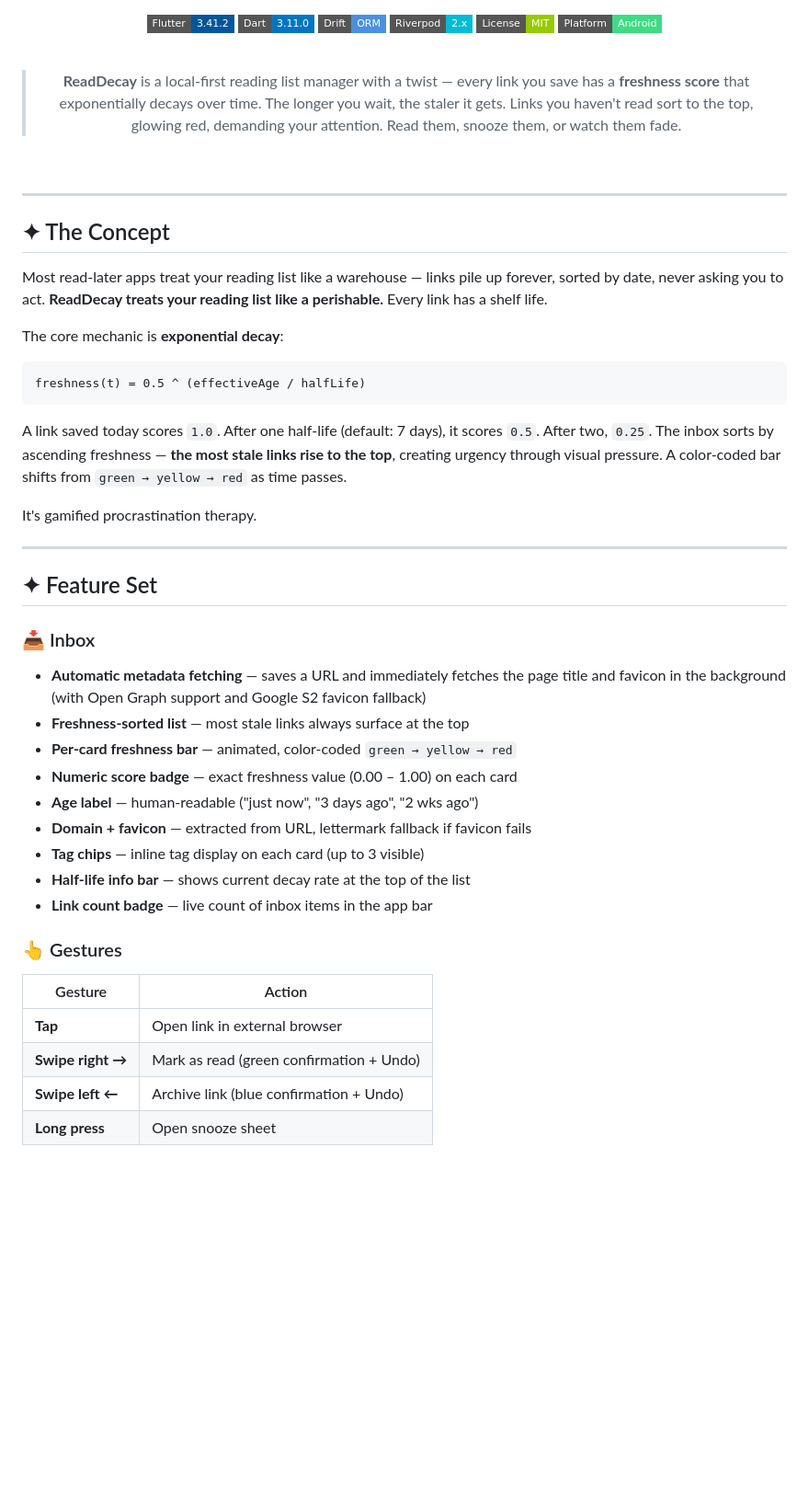
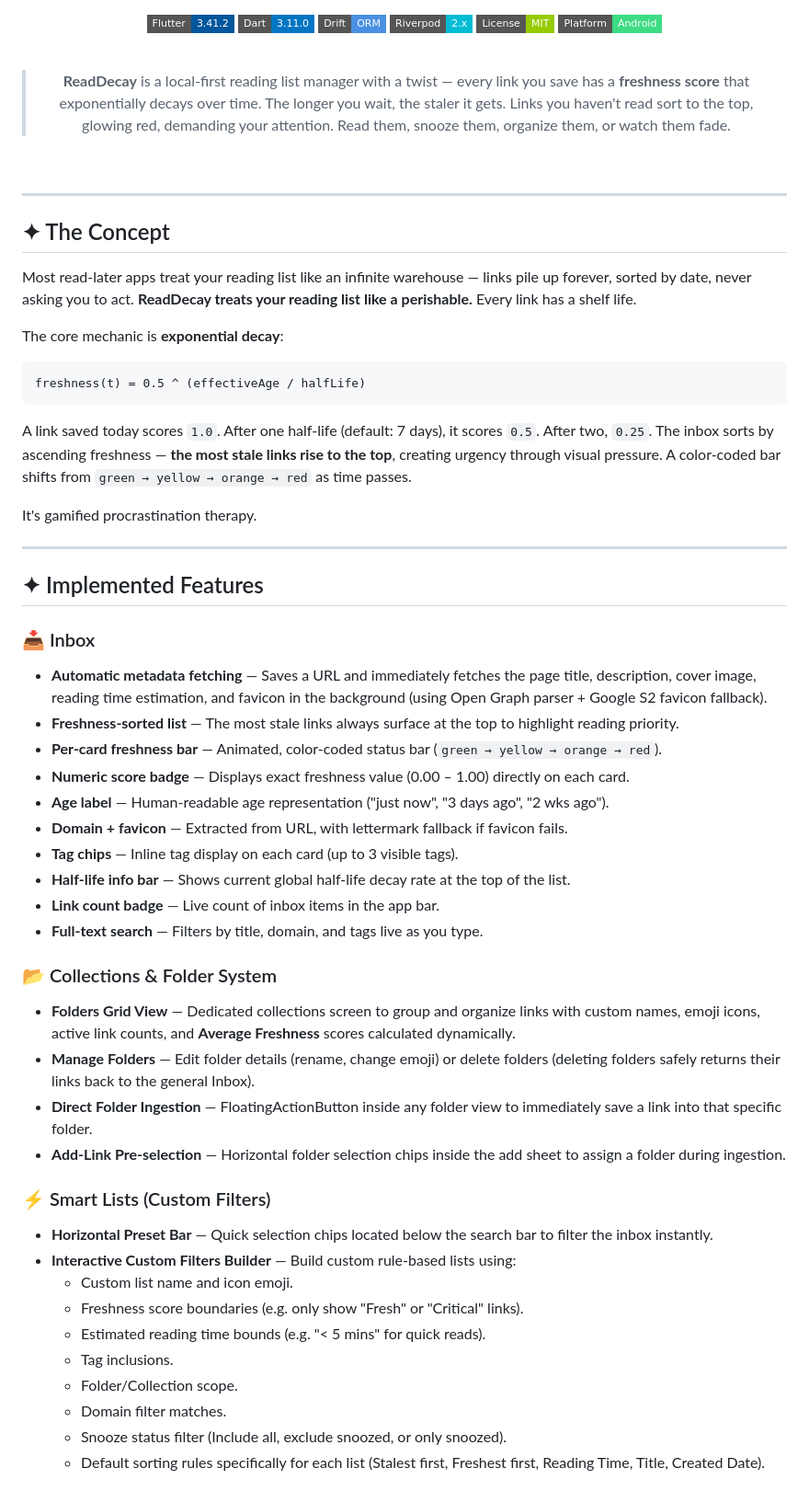
Before and after one commit to Stewy8506/Link_Decay_App, a Markdown page: README.md, the part around one of its changes. Shown at 92% size. Drawn GitHub-style; badges without logos; blank space fills up the shorter version.

````diff
--- a/README.md
+++ b/README.md
@@ -24,7 +24,7 @@
 
 <br/>
 
-> **ReadDecay** is a local-first reading list manager with a twist — every link you save has a **freshness score** that exponentially decays over time. The longer you wait, the staler it gets. Links you haven't read sort to the top, glowing red, demanding your attention. Read them, snooze them, or watch them fade.
+> **ReadDecay** is a local-first reading list manager with a twist — every link you save has a **freshness score** that exponentially decays over time. The longer you wait, the staler it gets. Links you haven't read sort to the top, glowing red, demanding your attention. Read them, snooze them, organize them, or watch them fade.
 
 <br/>
 
@@ -34,7 +34,7 @@
 
 ## ✦ The Concept
 
-Most read-later apps treat your reading list like a warehouse — links pile up forever, sorted by date, never asking you to act. **ReadDecay treats your reading list like a perishable.** Every link has a shelf life.
+Most read-later apps treat your reading list like an infinite warehouse — links pile up forever, sorted by date, never asking you to act. **ReadDecay treats your reading list like a perishable.** Every link has a shelf life.
 
 The core mechanic is **exponential decay**:
 
@@ -42,29 +42,41 @@ The core mechanic is **exponential decay**:
 freshness(t) = 0.5 ^ (effectiveAge / halfLife)
 ```
 
-A link saved today scores `1.0`. After one half-life (default: 7 days), it scores `0.5`. After two, `0.25`. The inbox sorts by ascending freshness — **the most stale links rise to the top**, creating urgency through visual pressure. A color-coded bar shifts from `green → yellow → red` as time passes.
+A link saved today scores `1.0`. After one half-life (default: 7 days), it scores `0.5`. After two, `0.25`. The inbox sorts by ascending freshness — **the most stale links rise to the top**, creating urgency through visual pressure. A color-coded bar shifts from `green → yellow → orange → red` as time passes.
 
 It's gamified procrastination therapy.
 
 ---
 
-## ✦ Feature Set
+## ✦ Implemented Features
 
 ### 📥 Inbox
-- **Automatic metadata fetching** — saves a URL and immediately fetches the page title and favicon in the background (with Open Graph support and Google S2 favicon fallback)
-- **Freshness-sorted list** — most stale links always surface at the top
-- **Per-card freshness bar** — animated, color-coded `green → yellow → red`
-- **Numeric score badge** — exact freshness value (0.00 – 1.00) on each card
-- **Age label** — human-readable ("just now", "3 days ago", "2 wks ago")
-- **Domain + favicon** — extracted from URL, lettermark fallback if favicon fails
-- **Tag chips** — inline tag display on each card (up to 3 visible)
-- **Half-life info bar** — shows current decay rate at the top of the list
-- **Link count badge** — live count of inbox items in the app bar
+- **Automatic metadata fetching** — Saves a URL and immediately fetches the page title, description, cover image, reading time estimation, and favicon in the background (using Open Graph parser + Google S2 favicon fallback).
+- **Freshness-sorted list** — The most stale links always surface at the top to highlight reading priority.
+- **Per-card freshness bar** — Animated, color-coded status bar (`green → yellow → orange → red`).
+- **Numeric score badge** — Displays exact freshness value (0.00 – 1.00) directly on each card.
+- **Age label** — Human-readable age representation ("just now", "3 days ago", "2 wks ago").
+- **Domain + favicon** — Extracted from URL, with lettermark fallback if favicon fails.
+- **Tag chips** — Inline tag display on each card (up to 3 visible tags).
+- **Half-life info bar** — Shows current global half-life decay rate at the top of the list.
+- **Link count badge** — Live count of inbox items in the app bar.
+- **Full-text search** — Filters by title, domain, and tags live as you type.
 
-### 👆 Gestures
-| Gesture | Action |
-|---|---|
-| **Tap** | Open link in external browser |
-| **Swipe right →** | Mark as read (green confirmation + Undo) |
-| **Swipe left ←** | Archive link (blue confirmation + Undo) |
-| **Long press** | Open snooze sheet |
+### 📂 Collections & Folder System
+- **Folders Grid View** — Dedicated collections screen to group and organize links with custom names, emoji icons, active link counts, and **Average Freshness** scores calculated dynamically.
+- **Manage Folders** — Edit folder details (rename, change emoji) or delete folders (deleting folders safely returns their links back to the general Inbox).
+- **Direct Folder Ingestion** — FloatingActionButton inside any folder view to immediately save a link into that specific folder.
+- **Add-Link Pre-selection** — Horizontal folder selection chips inside the add sheet to assign a folder during ingestion.
+
+### ⚡ Smart Lists (Custom Filters)
+- **Horizontal Preset Bar** — Quick selection chips located below the search bar to filter the inbox instantly.
+- **Interactive Custom Filters Builder** — Build custom rule-based lists using:
+  - Custom list name and icon emoji.
+  - Freshness score boundaries (e.g. only show "Fresh" or "Critical" links).
+  - Estimated reading time bounds (e.g. "< 5 mins" for quick reads).
+  - Tag inclusions.
+  - Folder/Collection scope.
+  - Domain filter matches.
+  - Snooze status filter (Include all, exclude snoozed, or only snoozed).
+  - Default sorting rules specifically for each list (Stalest first, Freshest first, Reading Time, Title, Created Date).
+
````
Also changed, not shown: other parts of README.md (+151 -139 lines).
